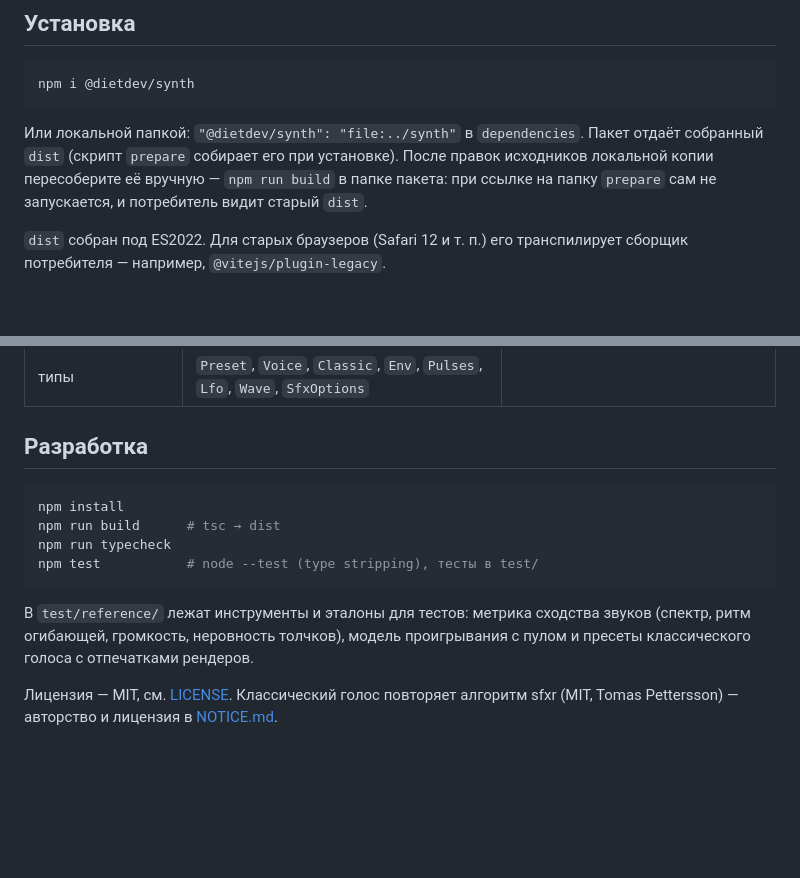
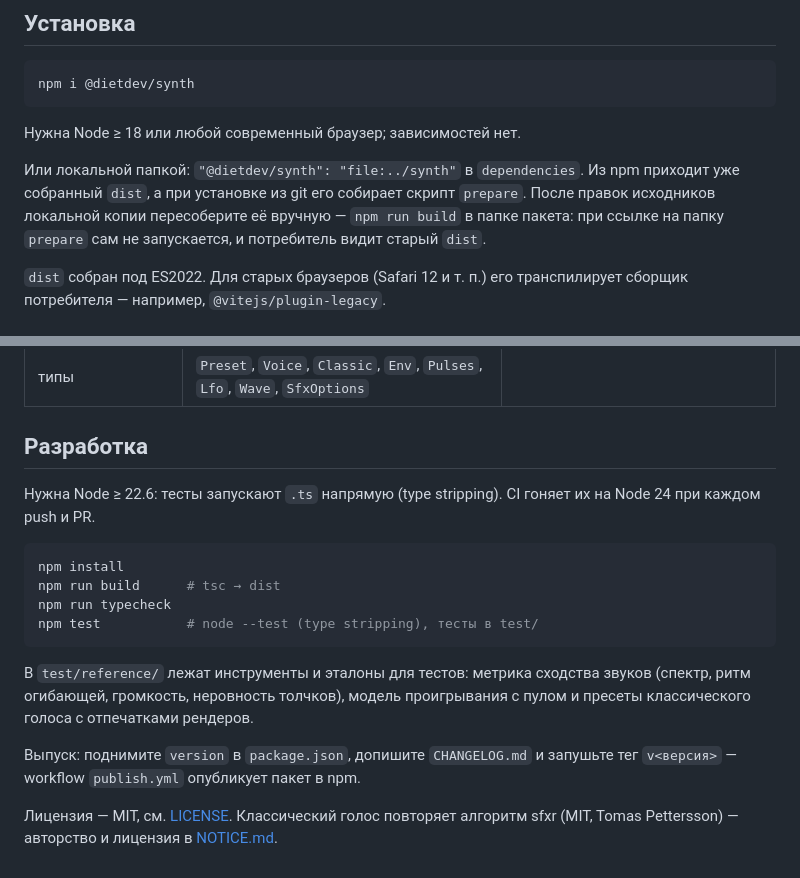
Before and after one commit to diet-dev/synth, a Markdown page: README.md, 2 parts joined by grey strips. Drawn GitHub-style; blank space fills up the shorter version.

Commit message:
README: требования к Node для пакета и для разработки, порядок выпуска
Co-Authored-By: Claude Opus 5.5 <noreply@anthropic.com>

````diff
--- a/README.md
+++ b/README.md
@@ -38,10 +38,12 @@
 npm i @dietdev/synth
 ```
 
+Нужна Node ≥ 18 или любой современный браузер; зависимостей нет.
+
 Или локальной папкой: `"@dietdev/synth": "file:../synth"` в `dependencies`.
-Пакет отдаёт собранный `dist` (скрипт `prepare` собирает его при установке).
-После правок исходников локальной копии пересоберите её вручную —
-`npm run build` в папке пакета: при ссылке на папку `prepare` сам не
+Из npm приходит уже собранный `dist`, а при установке из git его собирает
+скрипт `prepare`. После правок исходников локальной копии пересоберите её
+вручную — `npm run build` в папке пакета: при ссылке на папку `prepare` сам не
 запускается, и потребитель видит старый `dist`.
 
 `dist` собран под ES2022. Для старых браузеров (Safari 12 и т. п.) его
@@ -505,6 +507,9 @@ const LASER: Preset = {
 
 ## Разработка
 
+Нужна Node ≥ 22.6: тесты запускают `.ts` напрямую (type
+stripping). CI гоняет их на Node 24 при каждом push и PR.
+
 ```bash
 npm install
 npm run build      # tsc → dist
@@ -516,5 +521,8 @@ npm test           # node --test (type stripping), тесты в test/
 звуков (спектр, ритм огибающей, громкость, неровность толчков), модель
 проигрывания с пулом и пресеты классического голоса с отпечатками рендеров.
 
+Выпуск: поднимите `version` в `package.json`, допишите `CHANGELOG.md` и
+запушьте тег `v<версия>` — workflow `publish.yml` опубликует пакет в npm.
+
 Лицензия — MIT, см. [LICENSE](LICENSE). Классический голос повторяет алгоритм
 sfxr (MIT, Tomas Pettersson) — авторство и лицензия в [NOTICE.md](NOTICE.md).
````
